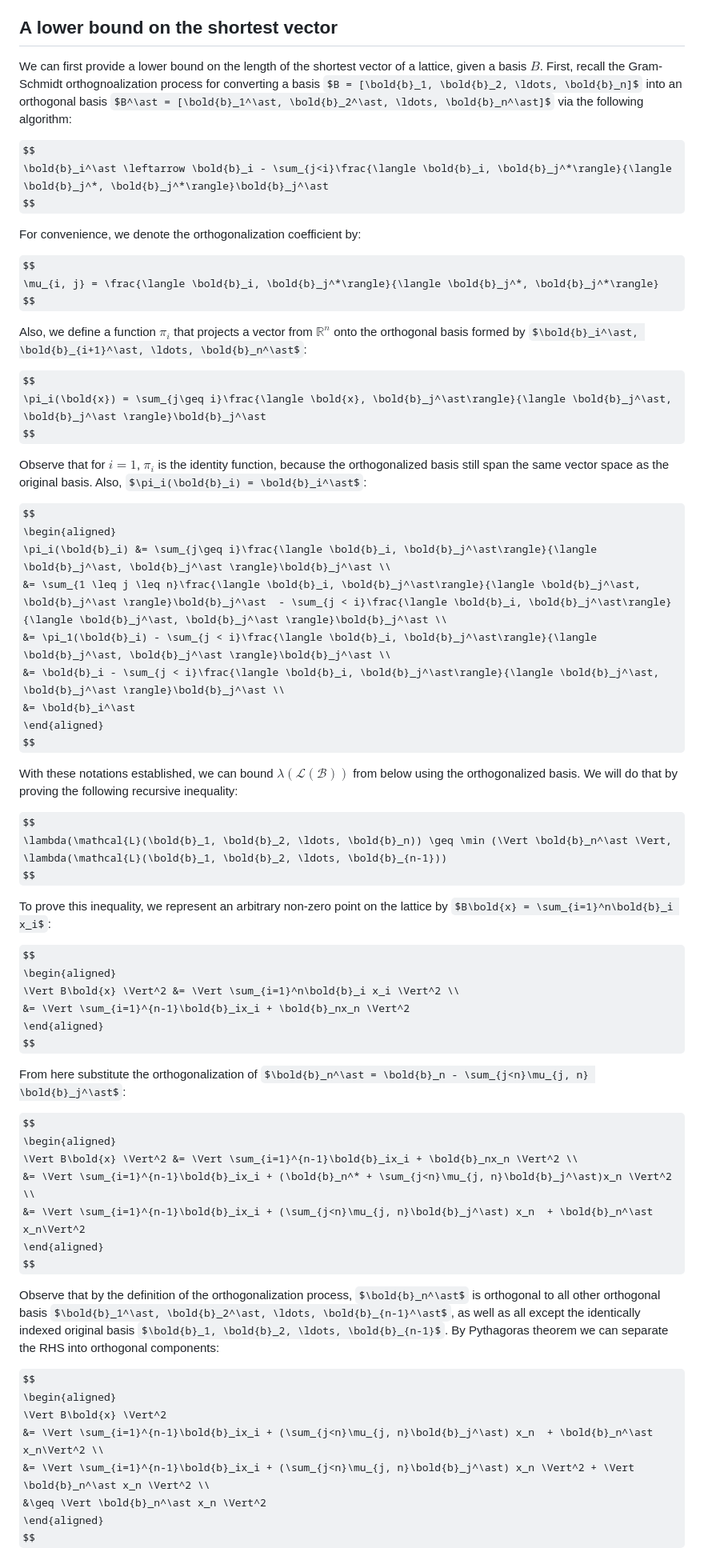
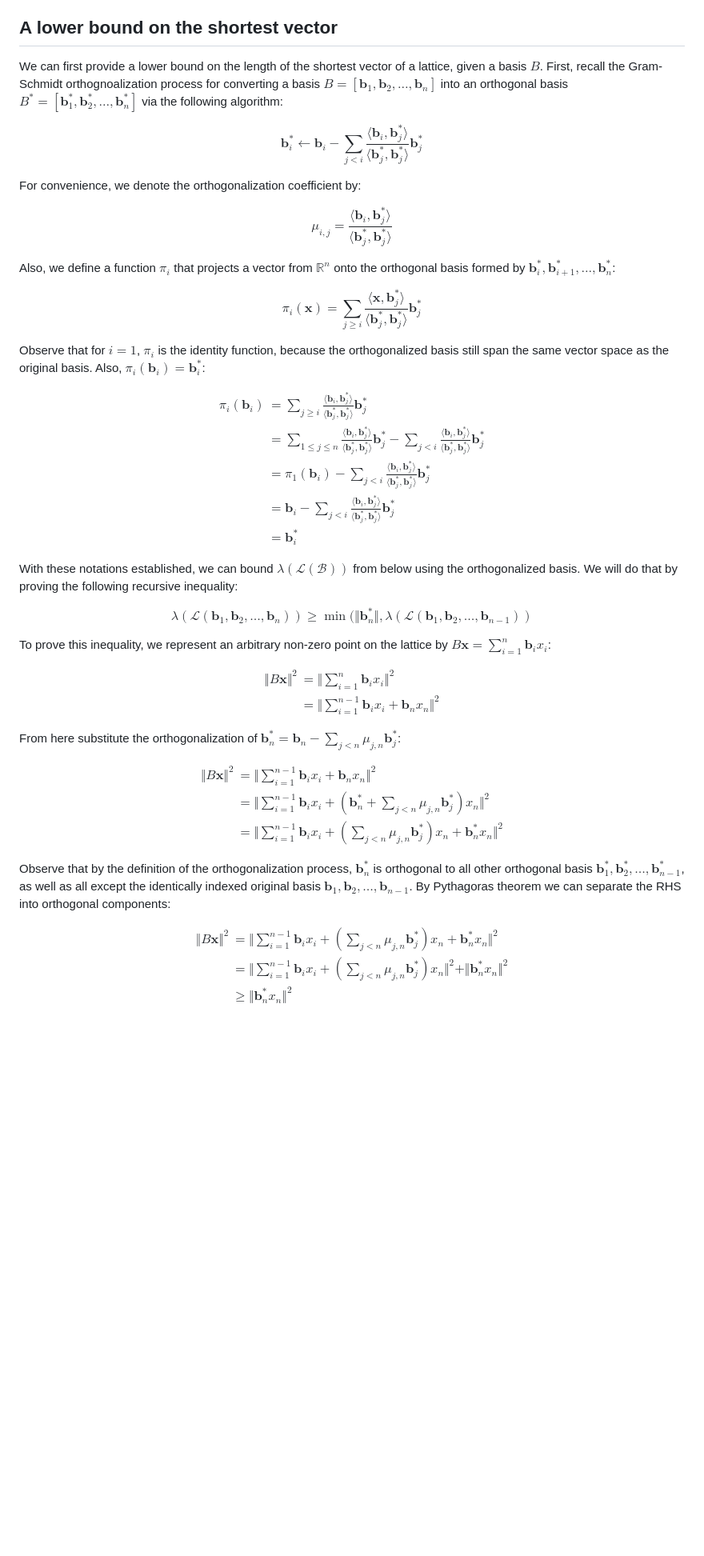
Before and after one commit to xuganyu96/waterloo-cryptography, a Markdown page: co687/project/02-basis-reduction.md, the part around the change printed below. Shown: that part at 80% size. Drawn GitHub-style; some formulas as TeX source; blank space fills up the shorter version.

Commit message:
Use mathbf instead of bold

```diff
--- a/co687/project/02-basis-reduction.md
+++ b/co687/project/02-basis-reduction.md
@@ -4,69 +4,69 @@ In this section we discuss some known best bounds on the shortest vector (of a l
 By convention, we define the minimum distance of a lattice to be the minimum of all distances between two distinct points on a lattice. Because lattice is a discrete sub-group of $\mathbb{Z}^n$, this minimum distance is always achieved by some pair of points. Also becasue a lattice is closed under addition (and thus subtraction), the minimum distance is exactly the length of the shortest vector on the lattice. Denote the mininum distance by $\lambda(\mathcal{L})$. For convenience, where there is no confusion of which lattice we are working with, we simply denote the minimum distance by $\lambda$
 
 ## A lower bound on the shortest vector
-We can first provide a lower bound on the length of the shortest vector of a lattice, given a basis $B$. First, recall the Gram-Schmidt orthognoalization process for converting a basis $B = [\bold{b}_1, \bold{b}_2, \ldots, \bold{b}_n]$ into an orthogonal basis $B^\ast = [\bold{b}_1^\ast, \bold{b}_2^\ast, \ldots, \bold{b}_n^\ast]$ via the following algorithm:
+We can first provide a lower bound on the length of the shortest vector of a lattice, given a basis $B$. First, recall the Gram-Schmidt orthognoalization process for converting a basis $B = [\mathbf{b}_1, \mathbf{b}_2, \ldots, \mathbf{b}_n]$ into an orthogonal basis $B^\ast = [\mathbf{b}_1^\ast, \mathbf{b}_2^\ast, \ldots, \mathbf{b}_n^\ast]$ via the following algorithm:
 
 $$
-\bold{b}_i^\ast \leftarrow \bold{b}_i - \sum_{j<i}\frac{\langle \bold{b}_i, \bold{b}_j^*\rangle}{\langle \bold{b}_j^*, \bold{b}_j^*\rangle}\bold{b}_j^\ast
+\mathbf{b}_i^\ast \leftarrow \mathbf{b}_i - \sum_{j<i}\frac{\langle \mathbf{b}_i, \mathbf{b}_j^*\rangle}{\langle \mathbf{b}_j^*, \mathbf{b}_j^*\rangle}\mathbf{b}_j^\ast
 $$
 
 For convenience, we denote the orthogonalization coefficient by:
 
 $$
-\mu_{i, j} = \frac{\langle \bold{b}_i, \bold{b}_j^*\rangle}{\langle \bold{b}_j^*, \bold{b}_j^*\rangle}
+\mu_{i, j} = \frac{\langle \mathbf{b}_i, \mathbf{b}_j^*\rangle}{\langle \mathbf{b}_j^*, \mathbf{b}_j^*\rangle}
 $$
 
-Also, we define a function $\pi_i$ that projects a vector from $\mathbb{R}^n$ onto the orthogonal basis formed by $\bold{b}_i^\ast, \bold{b}_{i+1}^\ast, \ldots, \bold{b}_n^\ast$:
+Also, we define a function $\pi_i$ that projects a vector from $\mathbb{R}^n$ onto the orthogonal basis formed by $\mathbf{b}_i^\ast, \mathbf{b}_{i+1}^\ast, \ldots, \mathbf{b}_n^\ast$:
 
 $$
-\pi_i(\bold{x}) = \sum_{j\geq i}\frac{\langle \bold{x}, \bold{b}_j^\ast\rangle}{\langle \bold{b}_j^\ast, \bold{b}_j^\ast \rangle}\bold{b}_j^\ast
+\pi_i(\mathbf{x}) = \sum_{j\geq i}\frac{\langle \mathbf{x}, \mathbf{b}_j^\ast\rangle}{\langle \mathbf{b}_j^\ast, \mathbf{b}_j^\ast \rangle}\mathbf{b}_j^\ast
 $$
 
-Observe that for $i = 1$, $\pi_i$ is the identity function, because the orthogonalized basis still span the same vector space as the original basis. Also, $\pi_i(\bold{b}_i) = \bold{b}_i^\ast$:
+Observe that for $i = 1$, $\pi_i$ is the identity function, because the orthogonalized basis still span the same vector space as the original basis. Also, $\pi_i(\mathbf{b}_i) = \mathbf{b}_i^\ast$:
 
 $$
 \begin{aligned}
-\pi_i(\bold{b}_i) &= \sum_{j\geq i}\frac{\langle \bold{b}_i, \bold{b}_j^\ast\rangle}{\langle \bold{b}_j^\ast, \bold{b}_j^\ast \rangle}\bold{b}_j^\ast \\
-&= \sum_{1 \leq j \leq n}\frac{\langle \bold{b}_i, \bold{b}_j^\ast\rangle}{\langle \bold{b}_j^\ast, \bold{b}_j^\ast \rangle}\bold{b}_j^\ast  - \sum_{j < i}\frac{\langle \bold{b}_i, \bold{b}_j^\ast\rangle}{\langle \bold{b}_j^\ast, \bold{b}_j^\ast \rangle}\bold{b}_j^\ast \\
-&= \pi_1(\bold{b}_i) - \sum_{j < i}\frac{\langle \bold{b}_i, \bold{b}_j^\ast\rangle}{\langle \bold{b}_j^\ast, \bold{b}_j^\ast \rangle}\bold{b}_j^\ast \\
-&= \bold{b}_i - \sum_{j < i}\frac{\langle \bold{b}_i, \bold{b}_j^\ast\rangle}{\langle \bold{b}_j^\ast, \bold{b}_j^\ast \rangle}\bold{b}_j^\ast \\
-&= \bold{b}_i^\ast
+\pi_i(\mathbf{b}_i) &= \sum_{j\geq i}\frac{\langle \mathbf{b}_i, \mathbf{b}_j^\ast\rangle}{\langle \mathbf{b}_j^\ast, \mathbf{b}_j^\ast \rangle}\mathbf{b}_j^\ast \\
+&= \sum_{1 \leq j \leq n}\frac{\langle \mathbf{b}_i, \mathbf{b}_j^\ast\rangle}{\langle \mathbf{b}_j^\ast, \mathbf{b}_j^\ast \rangle}\mathbf{b}_j^\ast  - \sum_{j < i}\frac{\langle \mathbf{b}_i, \mathbf{b}_j^\ast\rangle}{\langle \mathbf{b}_j^\ast, \mathbf{b}_j^\ast \rangle}\mathbf{b}_j^\ast \\
+&= \pi_1(\mathbf{b}_i) - \sum_{j < i}\frac{\langle \mathbf{b}_i, \mathbf{b}_j^\ast\rangle}{\langle \mathbf{b}_j^\ast, \mathbf{b}_j^\ast \rangle}\mathbf{b}_j^\ast \\
+&= \mathbf{b}_i - \sum_{j < i}\frac{\langle \mathbf{b}_i, \mathbf{b}_j^\ast\rangle}{\langle \mathbf{b}_j^\ast, \mathbf{b}_j^\ast \rangle}\mathbf{b}_j^\ast \\
+&= \mathbf{b}_i^\ast
 \end{aligned}
 $$
 
 With these notations established, we can bound $\lambda(\mathcal{L(B)})$ from below using the orthogonalized basis. We will do that by proving the following recursive inequality:
 
 $$
-\lambda(\mathcal{L}(\bold{b}_1, \bold{b}_2, \ldots, \bold{b}_n)) \geq \min (\Vert \bold{b}_n^\ast \Vert, \lambda(\mathcal{L}(\bold{b}_1, \bold{b}_2, \ldots, \bold{b}_{n-1}))
+\lambda(\mathcal{L}(\mathbf{b}_1, \mathbf{b}_2, \ldots, \mathbf{b}_n)) \geq \min (\Vert \mathbf{b}_n^\ast \Vert, \lambda(\mathcal{L}(\mathbf{b}_1, \mathbf{b}_2, \ldots, \mathbf{b}_{n-1}))
 $$
 
-To prove this inequality, we represent an arbitrary non-zero point on the lattice by $B\bold{x} = \sum_{i=1}^n\bold{b}_i x_i$:
+To prove this inequality, we represent an arbitrary non-zero point on the lattice by $B\mathbf{x} = \sum_{i=1}^n\mathbf{b}_i x_i$:
 
 $$
 \begin{aligned}
-\Vert B\bold{x} \Vert^2 &= \Vert \sum_{i=1}^n\bold{b}_i x_i \Vert^2 \\
-&= \Vert \sum_{i=1}^{n-1}\bold{b}_ix_i + \bold{b}_nx_n \Vert^2
+\Vert B\mathbf{x} \Vert^2 &= \Vert \sum_{i=1}^n\mathbf{b}_i x_i \Vert^2 \\
+&= \Vert \sum_{i=1}^{n-1}\mathbf{b}_ix_i + \mathbf{b}_nx_n \Vert^2
 \end{aligned}
 $$
 
-From here substitute the orthogonalization of $\bold{b}_n^\ast = \bold{b}_n - \sum_{j<n}\mu_{j, n} \bold{b}_j^\ast$:
+From here substitute the orthogonalization of $\mathbf{b}_n^\ast = \mathbf{b}_n - \sum_{j<n}\mu_{j, n} \mathbf{b}_j^\ast$:
 
 $$
 \begin{aligned}
-\Vert B\bold{x} \Vert^2 &= \Vert \sum_{i=1}^{n-1}\bold{b}_ix_i + \bold{b}_nx_n \Vert^2 \\
-&= \Vert \sum_{i=1}^{n-1}\bold{b}_ix_i + (\bold{b}_n^* + \sum_{j<n}\mu_{j, n}\bold{b}_j^\ast)x_n \Vert^2 \\
-&= \Vert \sum_{i=1}^{n-1}\bold{b}_ix_i + (\sum_{j<n}\mu_{j, n}\bold{b}_j^\ast) x_n  + \bold{b}_n^\ast x_n\Vert^2
+\Vert B\mathbf{x} \Vert^2 &= \Vert \sum_{i=1}^{n-1}\mathbf{b}_ix_i + \mathbf{b}_nx_n \Vert^2 \\
+&= \Vert \sum_{i=1}^{n-1}\mathbf{b}_ix_i + (\mathbf{b}_n^* + \sum_{j<n}\mu_{j, n}\mathbf{b}_j^\ast)x_n \Vert^2 \\
+&= \Vert \sum_{i=1}^{n-1}\mathbf{b}_ix_i + (\sum_{j<n}\mu_{j, n}\mathbf{b}_j^\ast) x_n  + \mathbf{b}_n^\ast x_n\Vert^2
 \end{aligned}
 $$
 
-Observe that by the definition of the orthogonalization process, $\bold{b}_n^\ast$ is orthogonal to all other orthogonal basis $\bold{b}_1^\ast, \bold{b}_2^\ast, \ldots, \bold{b}_{n-1}^\ast$, as well as all except the identically indexed original basis $\bold{b}_1, \bold{b}_2, \ldots, \bold{b}_{n-1}$. By Pythagoras theorem we can separate the RHS into orthogonal components:
+Observe that by the definition of the orthogonalization process, $\mathbf{b}_n^\ast$ is orthogonal to all other orthogonal basis $\mathbf{b}_1^\ast, \mathbf{b}_2^\ast, \ldots, \mathbf{b}_{n-1}^\ast$, as well as all except the identically indexed original basis $\mathbf{b}_1, \mathbf{b}_2, \ldots, \mathbf{b}_{n-1}$. By Pythagoras theorem we can separate the RHS into orthogonal components:
 
 $$
 \begin{aligned}
-\Vert B\bold{x} \Vert^2
-&= \Vert \sum_{i=1}^{n-1}\bold{b}_ix_i + (\sum_{j<n}\mu_{j, n}\bold{b}_j^\ast) x_n  + \bold{b}_n^\ast x_n\Vert^2 \\
-&= \Vert \sum_{i=1}^{n-1}\bold{b}_ix_i + (\sum_{j<n}\mu_{j, n}\bold{b}_j^\ast) x_n \Vert^2 + \Vert \bold{b}_n^\ast x_n \Vert^2 \\
-&\geq \Vert \bold{b}_n^\ast x_n \Vert^2
+\Vert B\mathbf{x} \Vert^2
+&= \Vert \sum_{i=1}^{n-1}\mathbf{b}_ix_i + (\sum_{j<n}\mu_{j, n}\mathbf{b}_j^\ast) x_n  + \mathbf{b}_n^\ast x_n\Vert^2 \\
+&= \Vert \sum_{i=1}^{n-1}\mathbf{b}_ix_i + (\sum_{j<n}\mu_{j, n}\mathbf{b}_j^\ast) x_n \Vert^2 + \Vert \mathbf{b}_n^\ast x_n \Vert^2 \\
+&\geq \Vert \mathbf{b}_n^\ast x_n \Vert^2
 \end{aligned}
 $$
 
```
Also changed, not shown: other parts of co687/project/02-basis-reduction.md (+18 -18 lines), co687/project/01-preliminaries.md (+4 -4 lines), co687/project/03-short-basis-long-basis.md (+14 -14 lines).
